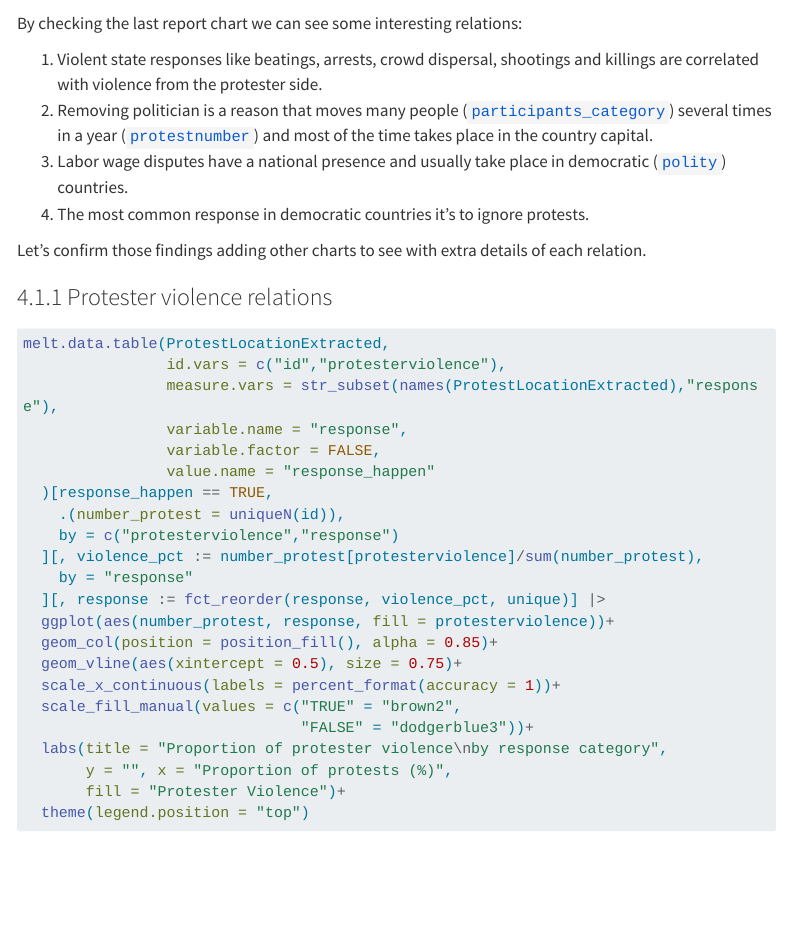
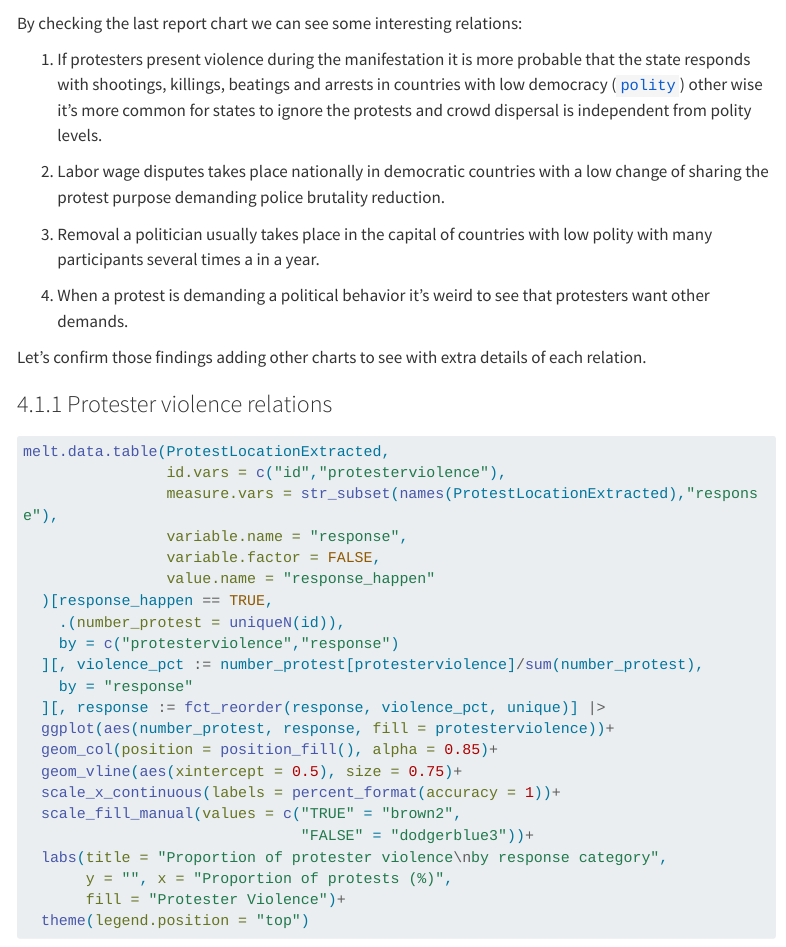
Before and after one commit to AngelFelizR/myblog, a Quarto document (projs/mass-protest-data/main.qmd): the page in a window 1100 px wide, from 3380 px down. Rendered offline with R 4.5, knitr and Pandoc in place of Quarto, with nearby package versions; some code elsewhere in the file could not run offline; menus at the side of the page are left out; long lines of code are wrapped.

Commit message:
Adding graph explonation with negative values

```diff
--- a/projs/mass-protest-data/main.qmd
+++ b/projs/mass-protest-data/main.qmd
@@ -1052,13 +1052,16 @@ CorSummary[p < 0.05 & abs(r) >= 0.10] |>
 
 By checking the last report chart we can see some interesting relations:
 
-1. Violent state responses like beatings, arrests, crowd dispersal, shootings and killings are correlated with violence from the protester side.
-2. Removing politician is a reason that moves many people (`participants_category`) several times in a year (`protestnumber`) and most of the time takes place in the country capital.
-3. Labor wage disputes have a national presence and usually take place in democratic (`polity`) countries.
-4. The most common response in democratic countries it's to ignore protests.
+1. If protesters present violence during the manifestation it is more probable that the state responds with shootings, killings, beatings and arrests in countries with low democracy (`polity`) other wise it's more common for states to ignore the protests and crowd dispersal is independent from polity levels.
+
+2. Labor wage disputes takes place nationally in democratic countries with a low change of sharing the protest purpose demanding police brutality reduction.
+
+3. Removal a politician usually takes place in the capital of countries with low polity with many participants several times a in a year.
+
+4. When a protest is demanding a political behavior it's weird to see that protesters want other demands.
+
 
 Let's confirm those findings adding other charts to see with extra details of each relation.
-
 
 ### Protester violence relations
 
```
Also changed, not shown: projs/mass-protest-data/main.qmd (2 more changed lines).
